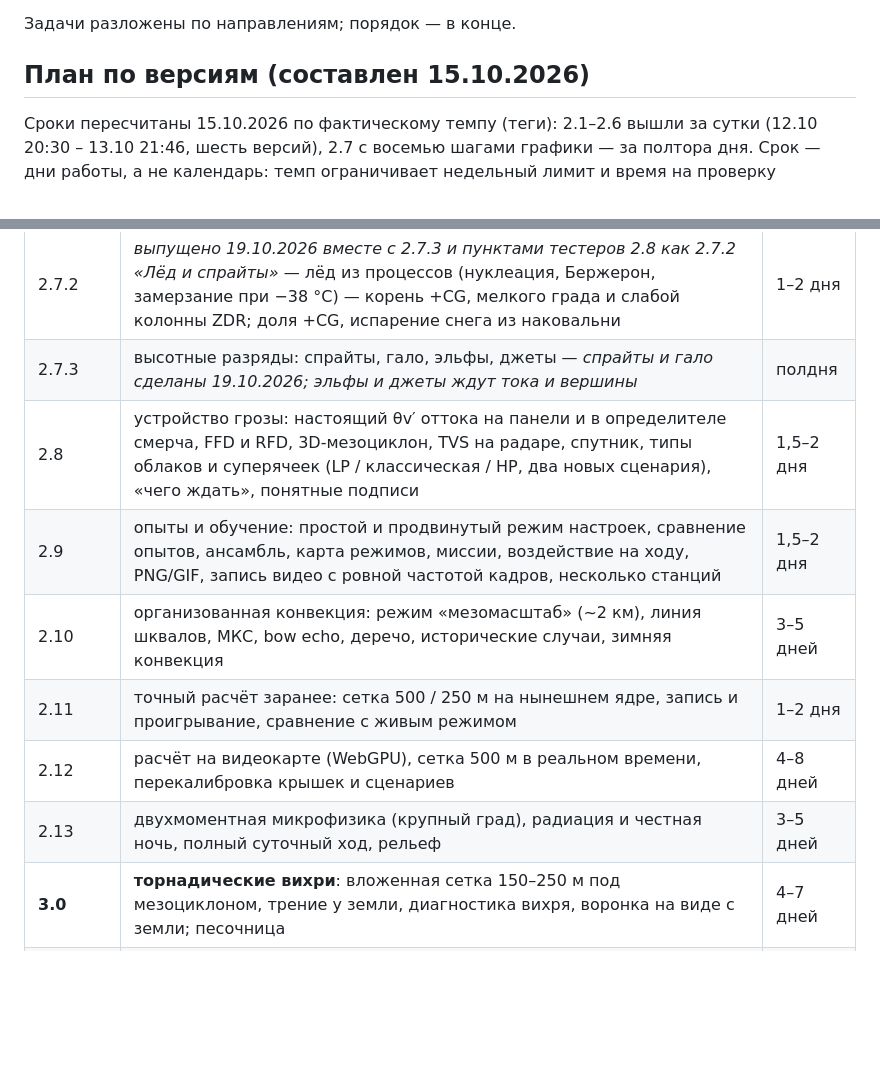
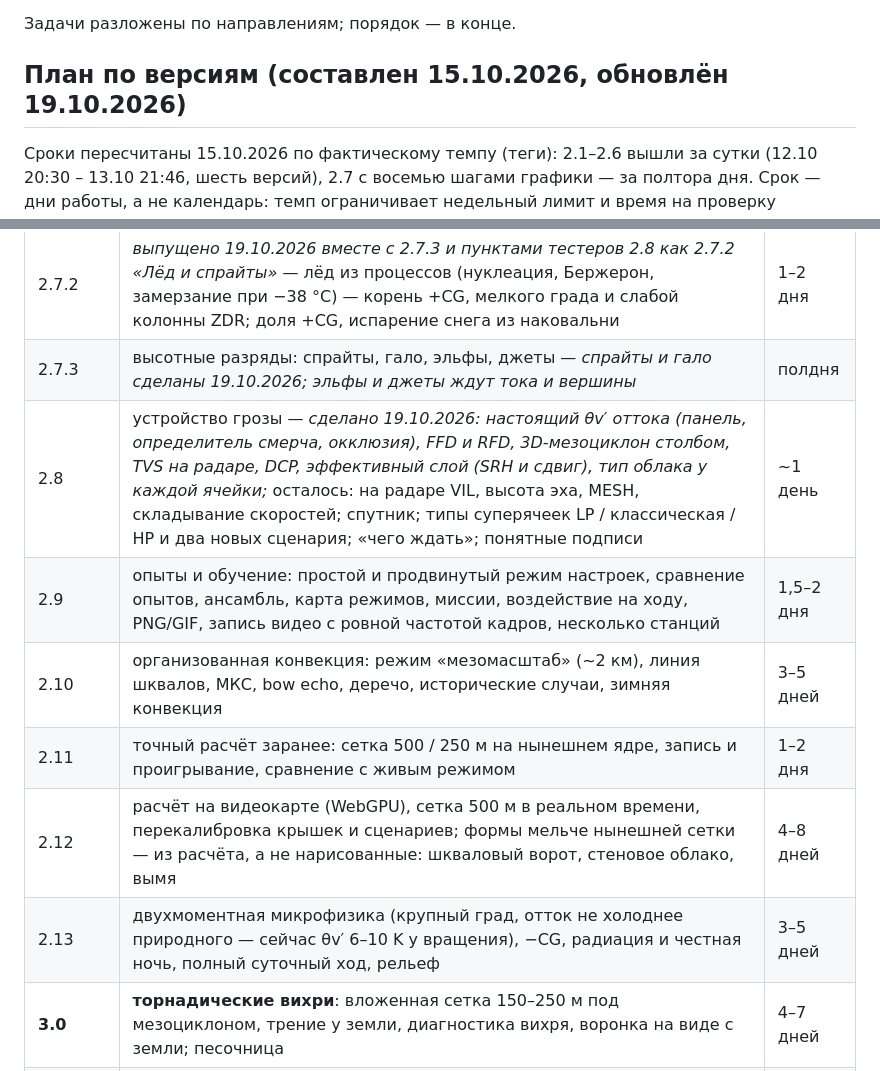
Before and after one commit to Bandananor/MeteoLAB, a Markdown page: roadmap.markdown, 2 parts joined by grey strips. Drawn GitHub-style; blank space fills up the shorter version.

Commit message:
Roadmap: the plan by versions as of 19.10.2026 evening (2.8 mostly done, what is left; sub-grid forms in 2.12; the cold outflow and -CG in 2.13)
Co-Authored-By: Claude Opus 5.5 <noreply@anthropic.com>
Claude-Session: https://claude.ai/code/session_01StHDvjcUAb2s9v4dCArFYa

```diff
--- a/roadmap.markdown
+++ b/roadmap.markdown
@@ -14,7 +14,7 @@ MeteoLab 2.0.0 вышел 11.10.2026: честная физика, провер
 
 Задачи разложены по направлениям; порядок — в конце.
 
-## План по версиям (составлен 15.10.2026)
+## План по версиям (составлен 15.10.2026, обновлён 19.10.2026)
 
 Сроки пересчитаны 15.10.2026 по фактическому темпу (теги): 2.1–2.6 вышли за сутки (12.10 20:30 – 13.10 21:46, шесть
 версий), 2.7 с восемью шагами графики — за полтора дня. Срок — дни работы, а не календарь: темп ограничивает недельный
@@ -27,12 +27,12 @@ MeteoLab 2.0.0 вышел 11.10.2026: честная физика, провер
 | 2.7.1 | английская версия сайта, симулятора и справки — *сделано 19.10.2026: /en/, переключатель RU/EN, первый заход с нерусским браузером — на английскую* | ~1 день |
 | 2.7.2 | *выпущено 19.10.2026 вместе с 2.7.3 и пунктами тестеров 2.8 как 2.7.2 «Лёд и спрайты»* — лёд из процессов (нуклеация, Бержерон, замерзание при −38 °C) — корень +CG, мелкого града и слабой колонны ZDR; доля +CG, испарение снега из наковальни | 1–2 дня |
 | 2.7.3 | высотные разряды: спрайты, гало, эльфы, джеты — *спрайты и гало сделаны 19.10.2026; эльфы и джеты ждут тока и вершины* | полдня |
-| 2.8 | устройство грозы: настоящий θv′ оттока на панели и в определителе смерча, FFD и RFD, 3D-мезоциклон, TVS на радаре, спутник, типы облаков и суперячеек (LP / классическая / HP, два новых сценария), «чего ждать», понятные подписи | 1,5–2 дня |
+| 2.8 | устройство грозы — *сделано 19.10.2026: настоящий θv′ оттока (панель, определитель смерча, окклюзия), FFD и RFD, 3D-мезоциклон столбом, TVS на радаре, DCP, эффективный слой (SRH и сдвиг), тип облака у каждой ячейки;* осталось: на радаре VIL, высота эха, MESH, складывание скоростей; спутник; типы суперячеек LP / классическая / HP и два новых сценария; «чего ждать»; понятные подписи | ~1 день |
 | 2.9 | опыты и обучение: простой и продвинутый режим настроек, сравнение опытов, ансамбль, карта режимов, миссии, воздействие на ходу, PNG/GIF, запись видео с ровной частотой кадров, несколько станций | 1,5–2 дня |
 | 2.10 | организованная конвекция: режим «мезомасштаб» (~2 км), линия шквалов, МКС, bow echo, деречо, исторические случаи, зимняя конвекция | 3–5 дней |
 | 2.11 | точный расчёт заранее: сетка 500 / 250 м на нынешнем ядре, запись и проигрывание, сравнение с живым режимом | 1–2 дня |
-| 2.12 | расчёт на видеокарте (WebGPU), сетка 500 м в реальном времени, перекалибровка крышек и сценариев | 4–8 дней |
-| 2.13 | двухмоментная микрофизика (крупный град), радиация и честная ночь, полный суточный ход, рельеф | 3–5 дней |
+| 2.12 | расчёт на видеокарте (WebGPU), сетка 500 м в реальном времени, перекалибровка крышек и сценариев; формы мельче нынешней сетки — из расчёта, а не нарисованные: шкваловый ворот, стеновое облако, вымя | 4–8 дней |
+| 2.13 | двухмоментная микрофизика (крупный град, отток не холоднее природного — сейчас θv′ 6–10 K у вращения), −CG, радиация и честная ночь, полный суточный ход, рельеф | 3–5 дней |
 | **3.0** | **торнадические вихри**: вложенная сетка 150–250 м под мезоциклоном, трение у земли, диагностика вихря, воронка на виде с земли; песочница | 4–7 дней |
 | 3.x | штормчейзер (поездка за грозой, заготовка есть), синоптический масштаб и реальные данные (ERA5, GFS), свой сервер и домен | — |
 | после 3.0 | приложение для компьютера — по необходимости | — |
```
